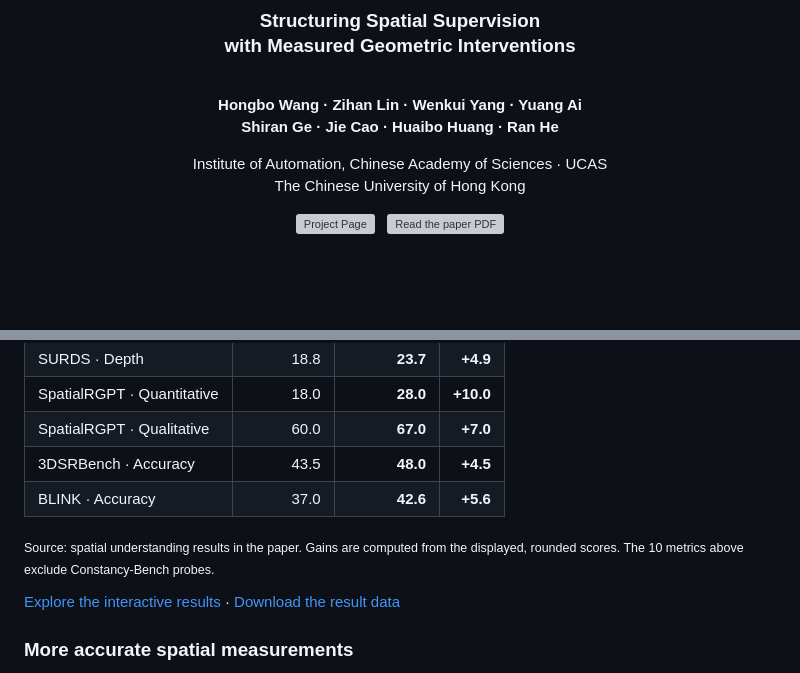
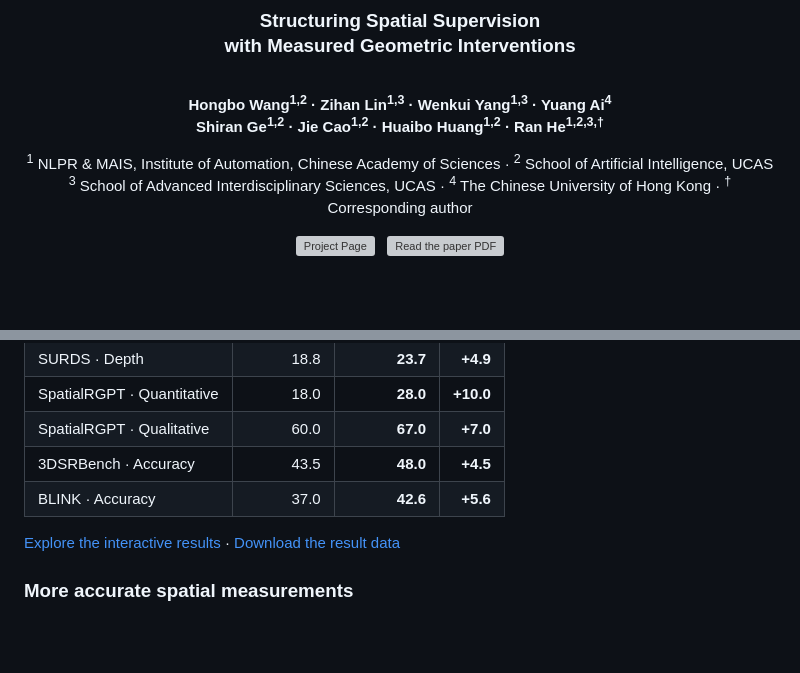
Before and after one commit to wafer-bob/GaugeVLM, a Markdown page: README.md, 2 parts joined by grey strips. Drawn GitHub-style; folded sections open; blank space fills up the shorter version; grey boxes are pictures that could not be loaded.

Commit message:
Refine README author affiliations and remove result footnote

```diff
--- a/README.md
+++ b/README.md
@@ -9,11 +9,11 @@
 
 <br>
 
-**Hongbo Wang · Zihan Lin · Wenkui Yang · Yuang Ai**<br>
-**Shiran Ge · Jie Cao · Huaibo Huang · Ran He**
+**Hongbo Wang<sup>1,2</sup> · Zihan Lin<sup>1,3</sup> · Wenkui Yang<sup>1,3</sup> · Yuang Ai<sup>4</sup>**<br>
+**Shiran Ge<sup>1,2</sup> · Jie Cao<sup>1,2</sup> · Huaibo Huang<sup>1,2</sup> · Ran He<sup>1,2,3,†</sup>**
 
-Institute of Automation, Chinese Academy of Sciences · UCAS<br>
-The Chinese University of Hong Kong
+<sup>1</sup> NLPR &amp; MAIS, Institute of Automation, Chinese Academy of Sciences · <sup>2</sup> School of Artificial Intelligence, UCAS<br>
+<sup>3</sup> School of Advanced Interdisciplinary Sciences, UCAS · <sup>4</sup> The Chinese University of Hong Kong · <sup>†</sup> Corresponding author
 
 <a href="https://wafer-bob.github.io/GaugeVLM/"><img src=".github/assets/project-page.svg" alt="Project Page" height="40"></a>
 &nbsp;
@@ -104,8 +104,6 @@ GaugeVLM teaches vision-language models to **measure spatial errors**, **stay co
 
 </details>
 
-<sub>Source: spatial understanding results in the paper. Gains are computed from the displayed, rounded scores. The 10 metrics above exclude Constancy-Bench probes.</sub>
-
 [Explore the interactive results](https://wafer-bob.github.io/GaugeVLM/#results) · [Download the result data](assets/results.csv)
 
 ### More accurate spatial measurements
```
